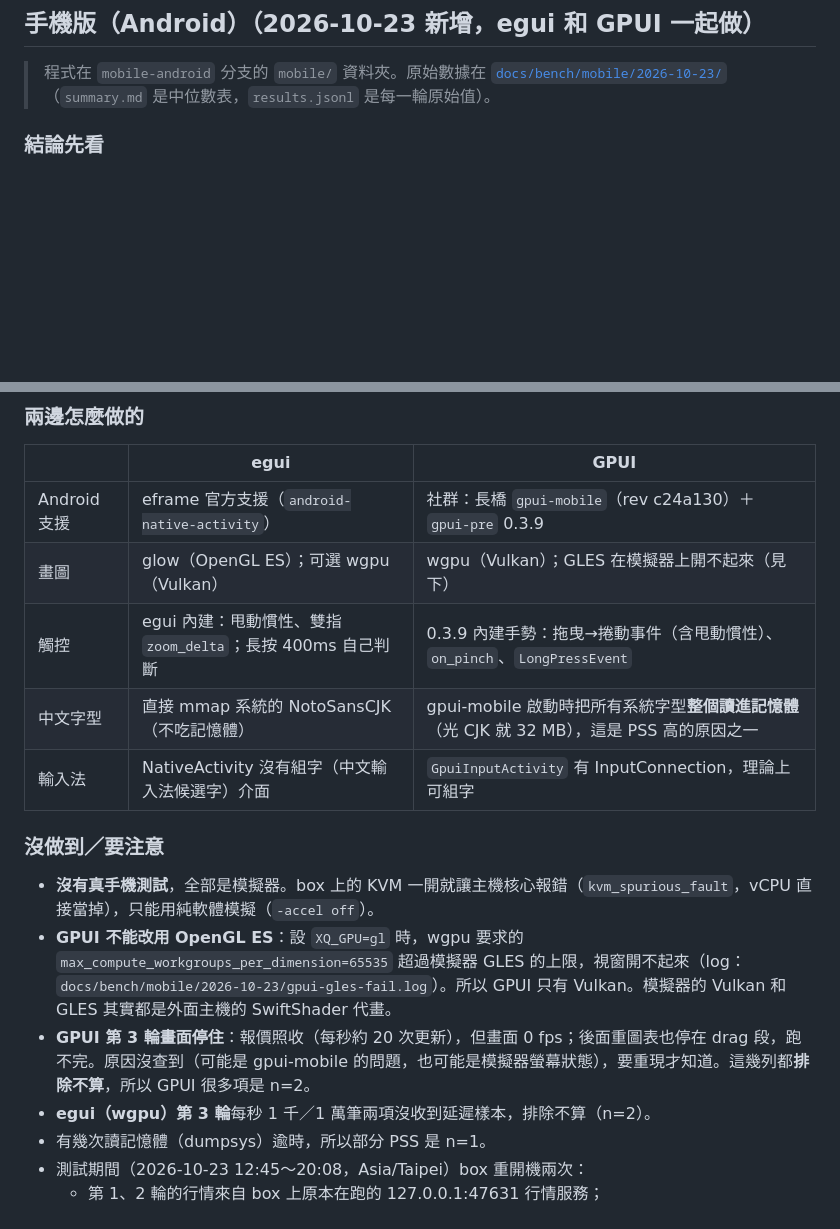
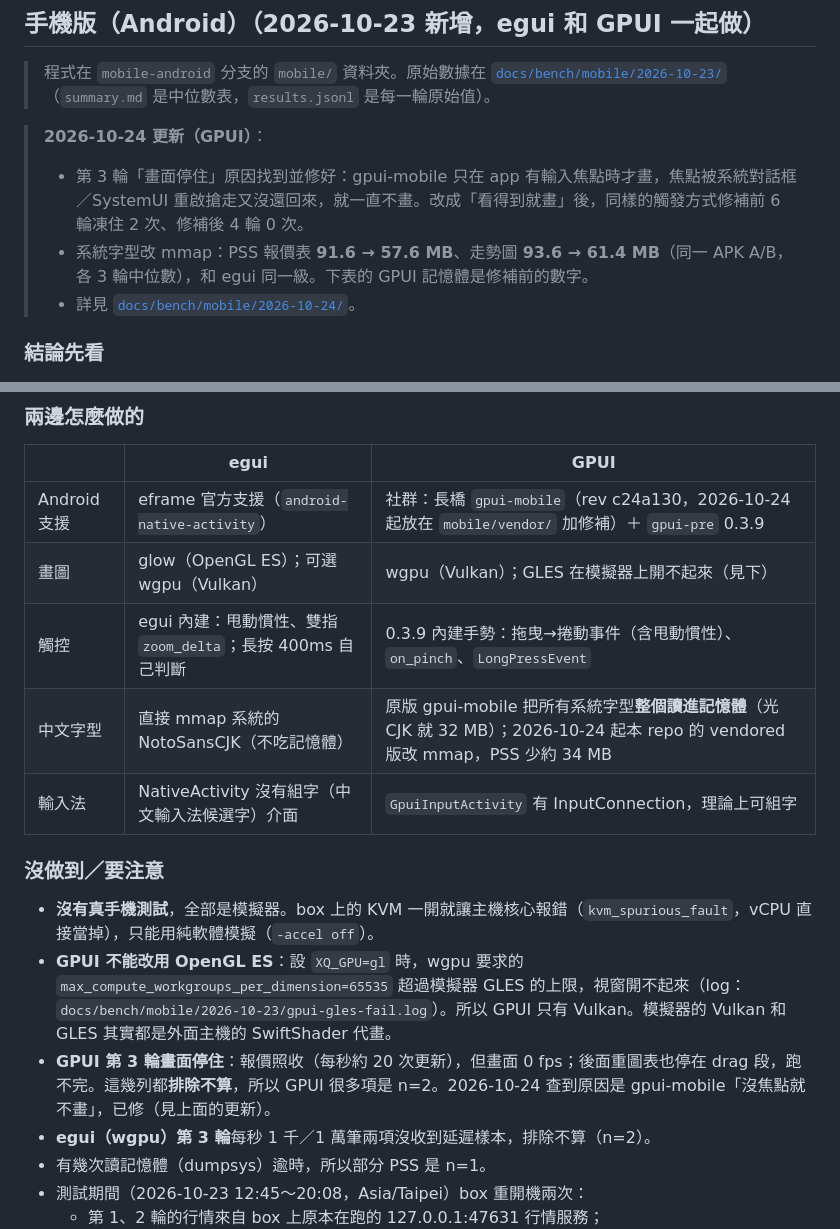
Before and after one commit to tina-moneydj/gpui-xq-demo, a Markdown page: README.md, 2 parts joined by grey strips. GitHub-like rendering; blank space fills up the shorter version.

Commit message:
README 手機版：10/24 更新（凍結原因與修補、字型 mmap 後 PSS 91.6→57.6 MB）

```diff
--- a/README.md
+++ b/README.md
@@ -122,6 +122,11 @@ CPU 端每 frame 的工作（套用＋組 scene）不到 1 ms。
 
 > 程式在 `mobile-android` 分支的 `mobile/` 資料夾。原始數據在 [`docs/bench/mobile/2026-10-23/`](docs/bench/mobile/2026-10-23/)（`summary.md` 是中位數表，`results.jsonl` 是每一輪原始值）。
 
+> **2026-10-24 更新（GPUI）**：
+> - 第 3 輪「畫面停住」原因找到並修好：gpui-mobile 只在 app 有輸入焦點時才畫，焦點被系統對話框／SystemUI 重啟搶走又沒還回來，就一直不畫。改成「看得到就畫」後，同樣的觸發方式修補前 6 輪凍住 2 次、修補後 4 輪 0 次。
+> - 系統字型改 mmap：PSS 報價表 **91.6 → 57.6 MB**、走勢圖 **93.6 → 61.4 MB**（同一 APK A/B，各 3 輪中位數），和 egui 同一級。下表的 GPUI 記憶體是修補前的數字。
+> - 詳見 [`docs/bench/mobile/2026-10-24/`](docs/bench/mobile/2026-10-24/README.md)。
+
 ### 結論先看
 
 1. **兩個都能在 Android 上跑，功能一樣**：5 萬列報價表（手指甩動捲動）、點一列進走勢圖、雙指縮放、單指平移、長按出十字線、1000 條畫線／100 層的重圖表、中文字型、搜尋框。GPUI 用的是長橋（Longbridge）社群版 `gpui-mobile`，**不是 Zed 官方**；圖表邏輯照搬，沒有改寫。
@@ -180,17 +185,17 @@ GPUI 長按出十字線（左：長按中；右：放開後）：
 
 | | egui | GPUI |
 |---|---|---|
-| Android 支援 | eframe 官方支援（`android-native-activity`） | 社群：長橋 `gpui-mobile`（rev c24a130）＋ `gpui-pre` 0.3.9 |
+| Android 支援 | eframe 官方支援（`android-native-activity`） | 社群：長橋 `gpui-mobile`（rev c24a130，2026-10-24 起放在 `mobile/vendor/` 加修補）＋ `gpui-pre` 0.3.9 |
 | 畫圖 | glow（OpenGL ES）；可選 wgpu（Vulkan） | wgpu（Vulkan）；GLES 在模擬器上開不起來（見下） |
 | 觸控 | egui 內建：甩動慣性、雙指 `zoom_delta`；長按 400ms 自己判斷 | 0.3.9 內建手勢：拖曳→捲動事件（含甩動慣性）、`on_pinch`、`LongPressEvent` |
-| 中文字型 | 直接 mmap 系統的 NotoSansCJK（不吃記憶體） | gpui-mobile 啟動時把所有系統字型**整個讀進記憶體**（光 CJK 就 32 MB），這是 PSS 高的原因之一 |
+| 中文字型 | 直接 mmap 系統的 NotoSansCJK（不吃記憶體） | 原版 gpui-mobile 把所有系統字型**整個讀進記憶體**（光 CJK 就 32 MB）；2026-10-24 起本 repo 的 vendored 版改 mmap，PSS 少約 34 MB |
 | 輸入法 | NativeActivity 沒有組字（中文輸入法候選字）介面 | `GpuiInputActivity` 有 InputConnection，理論上可組字 |
 
 ### 沒做到／要注意
 
 - **沒有真手機測試**，全部是模擬器。box 上的 KVM 一開就讓主機核心報錯（`kvm_spurious_fault`，vCPU 直接當掉），只能用純軟體模擬（`-accel off`）。
 - **GPUI 不能改用 OpenGL ES**：設 `XQ_GPU=gl` 時，wgpu 要求的 `max_compute_workgroups_per_dimension=65535` 超過模擬器 GLES 的上限，視窗開不起來（log：`docs/bench/mobile/2026-10-23/gpui-gles-fail.log`）。所以 GPUI 只有 Vulkan。模擬器的 Vulkan 和 GLES 其實都是外面主機的 SwiftShader 代畫。
-- **GPUI 第 3 輪畫面停住**：報價照收（每秒約 20 次更新），但畫面 0 fps；後面重圖表也停在 drag 段，跑不完。原因沒查到（可能是 gpui-mobile 的問題，也可能是模擬器螢幕狀態），要重現才知道。這幾列都**排除不算**，所以 GPUI 很多項是 n=2。
+- **GPUI 第 3 輪畫面停住**：報價照收（每秒約 20 次更新），但畫面 0 fps；後面重圖表也停在 drag 段，跑不完。這幾列都**排除不算**，所以 GPUI 很多項是 n=2。2026-10-24 查到原因是 gpui-mobile「沒焦點就不畫」，已修（見上面的更新）。
 - **egui（wgpu）第 3 輪**每秒 1 千／1 萬筆兩項沒收到延遲樣本，排除不算（n=2）。
 - 有幾次讀記憶體（dumpsys）逾時，所以部分 PSS 是 n=1。
 - 測試期間（2026-10-23 12:45～20:08，Asia/Taipei）box 重開機兩次：
```
